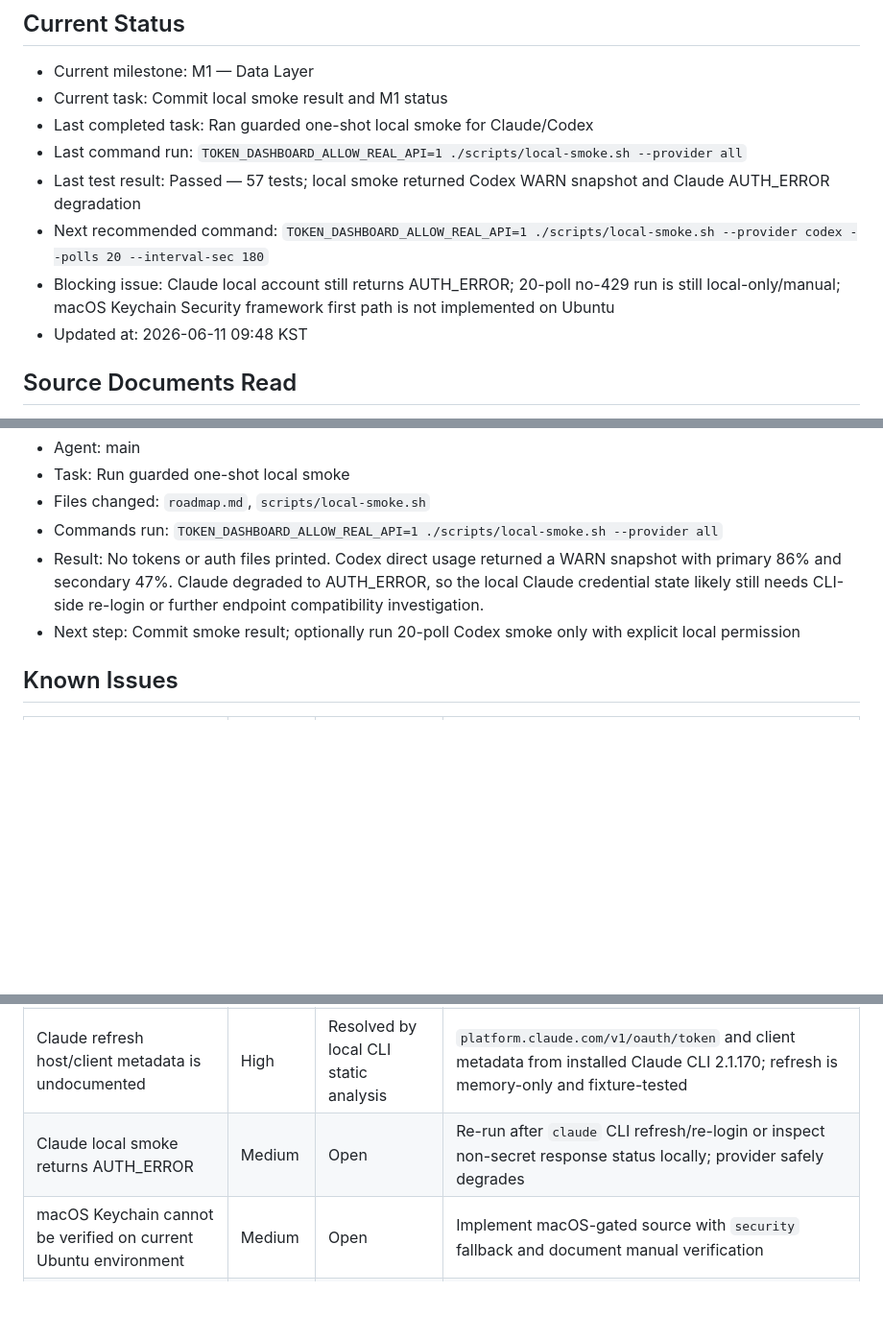
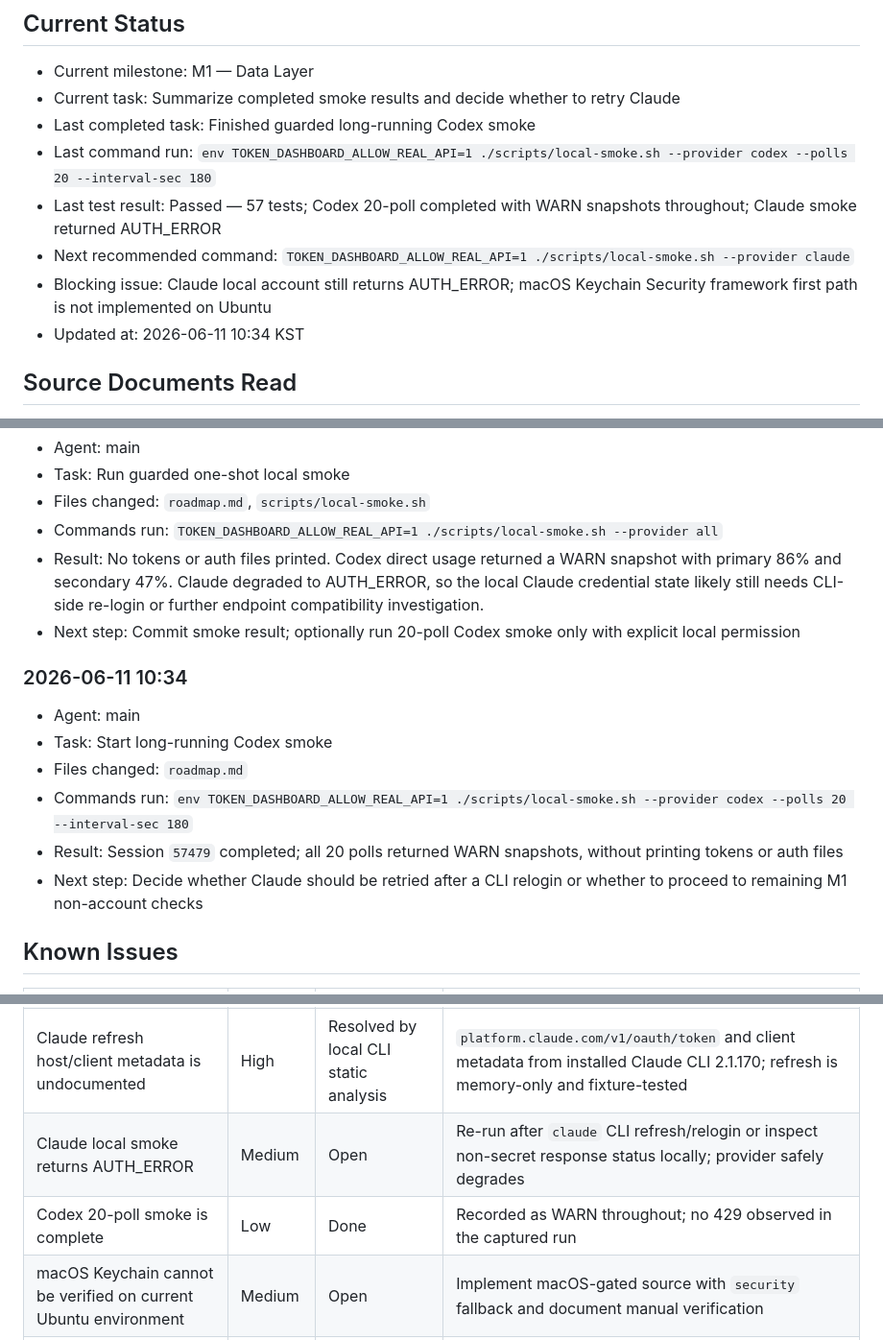
Before and after one commit to Junon-archive/Token_Dashboard, a Markdown page: roadmap.md, 3 parts joined by grey strips. Shown at 96% size. GitHub-like rendering; blank space fills up the shorter version.

Commit message:
docs: record codex smoke completion

```diff
--- a/roadmap.md
+++ b/roadmap.md
@@ -2,13 +2,13 @@
 
 ## Current Status
 - Current milestone: M1 — Data Layer
-- Current task: Commit local smoke result and M1 status
-- Last completed task: Ran guarded one-shot local smoke for Claude/Codex
-- Last command run: `TOKEN_DASHBOARD_ALLOW_REAL_API=1 ./scripts/local-smoke.sh --provider all`
-- Last test result: Passed — 57 tests; local smoke returned Codex WARN snapshot and Claude AUTH_ERROR degradation
-- Next recommended command: `TOKEN_DASHBOARD_ALLOW_REAL_API=1 ./scripts/local-smoke.sh --provider codex --polls 20 --interval-sec 180`
-- Blocking issue: Claude local account still returns AUTH_ERROR; 20-poll no-429 run is still local-only/manual; macOS Keychain Security framework first path is not implemented on Ubuntu
-- Updated at: 2026-06-11 09:48 KST
+- Current task: Summarize completed smoke results and decide whether to retry Claude
+- Last completed task: Finished guarded long-running Codex smoke
+- Last command run: `env TOKEN_DASHBOARD_ALLOW_REAL_API=1 ./scripts/local-smoke.sh --provider codex --polls 20 --interval-sec 180`
+- Last test result: Passed — 57 tests; Codex 20-poll completed with WARN snapshots throughout; Claude smoke returned AUTH_ERROR
+- Next recommended command: `TOKEN_DASHBOARD_ALLOW_REAL_API=1 ./scripts/local-smoke.sh --provider claude`
+- Blocking issue: Claude local account still returns AUTH_ERROR; macOS Keychain Security framework first path is not implemented on Ubuntu
+- Updated at: 2026-06-11 10:34 KST
 
 ## Source Documents Read
 - [x] SPEC.md
@@ -173,13 +173,22 @@
 - Result: No tokens or auth files printed. Codex direct usage returned a WARN snapshot with primary 86% and secondary 47%. Claude degraded to AUTH_ERROR, so the local Claude credential state likely still needs CLI-side re-login or further endpoint compatibility investigation.
 - Next step: Commit smoke result; optionally run 20-poll Codex smoke only with explicit local permission
 
+### 2026-06-11 10:34
+- Agent: main
+- Task: Start long-running Codex smoke
+- Files changed: `roadmap.md`
+- Commands run: `env TOKEN_DASHBOARD_ALLOW_REAL_API=1 ./scripts/local-smoke.sh --provider codex --polls 20 --interval-sec 180`
+- Result: Session `57479` completed; all 20 polls returned WARN snapshots, without printing tokens or auth files
+- Next step: Decide whether Claude should be retried after a CLI relogin or whether to proceed to remaining M1 non-account checks
+
 ## Known Issues
 | Issue | Severity | Status | Next Action |
 |---|---|---|---|
 | Codex direct usage endpoint path is not confirmed from PoC | High | Resolved by source analysis | Default to `/backend-api/wham/usage`; still requires local-only real API smoke |
 | Codex refresh host/client metadata is not confirmed | High | Resolved by source analysis | `auth.openai.com/oauth/token` and client metadata from codex-check 1.3.13; refresh is memory-only and fixture-tested |
 | Claude refresh host/client metadata is undocumented | High | Resolved by local CLI static analysis | `platform.claude.com/v1/oauth/token` and client metadata from installed Claude CLI 2.1.170; refresh is memory-only and fixture-tested |
-| Claude local smoke returns AUTH_ERROR | Medium | Open | Re-run after `claude` CLI refresh/re-login or inspect non-secret response status locally; provider safely degrades |
+| Claude local smoke returns AUTH_ERROR | Medium | Open | Re-run after `claude` CLI refresh/relogin or inspect non-secret response status locally; provider safely degrades |
+| Codex 20-poll smoke is complete | Low | Done | Recorded as WARN throughout; no 429 observed in the captured run |
 | macOS Keychain cannot be verified on current Ubuntu environment | Medium | Open | Implement macOS-gated source with `security` fallback and document manual verification |
 | 20-poll no-429 run is not completed | Medium | Open | Add local-only script/checklist; do not run in CI |
 
```
